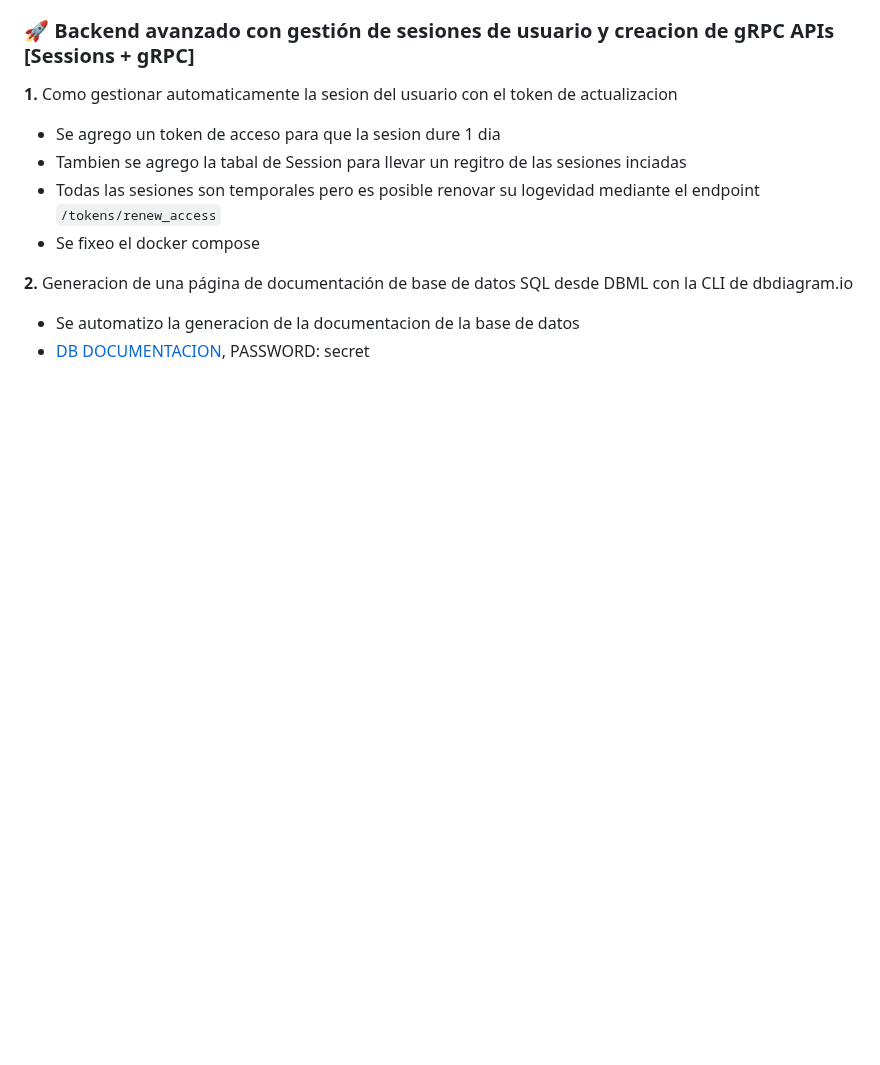
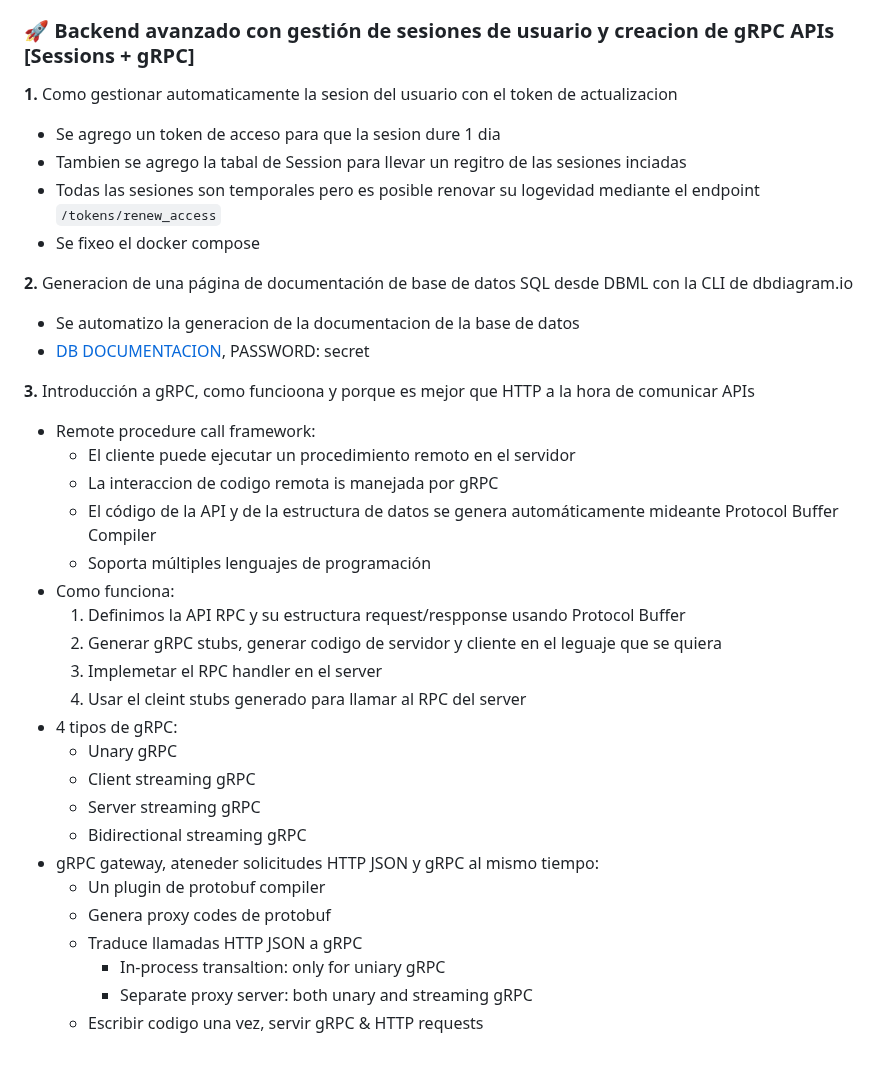
Before and after one commit to valrichter/go-basic-bank, a Markdown page: README.md, the part around the change. Drawn GitHub-style; blank space fills up the shorter version.

```diff
--- a/README.md
+++ b/README.md
@@ -293,3 +293,27 @@ Amplié mis conocimientos aprendiendo a construir y desplegar una aplicación en
 **2.** Generacion de una página de documentación de base de datos SQL desde DBML con la CLI de dbdiagram.io
    - Se automatizo la generacion de la documentacion de la base de datos
    - [DB DOCUMENTACION](https://dbdocs.io/valrichter/go_basic_bank), PASSWORD: secret
+
+**3.** Introducción a gRPC, como funcioona y porque es mejor que HTTP a la hora de comunicar APIs
+   - Remote procedure call framework:
+      - El cliente puede ejecutar un procedimiento remoto en el servidor
+      - La interaccion de codigo remota is manejada por gRPC
+      - El código de la API y de la estructura de datos se genera automáticamente mideante Protocol Buffer Compiler
+      - Soporta múltiples lenguajes de programación
+   - Como funciona:
+      1. Definimos la API RPC y su estructura request/respponse usando Protocol Buffer
+      2. Generar gRPC stubs, generar codigo de servidor y cliente en el leguaje que se quiera
+      3. Implemetar el RPC handler en el server
+      4. Usar el cleint stubs generado para llamar al RPC del server
+   - 4 tipos de gRPC:
+      - Unary gRPC
+      - Client streaming gRPC
+      - Server streaming gRPC
+      - Bidirectional streaming gRPC
+   - gRPC gateway, ateneder solicitudes HTTP JSON y gRPC al mismo tiempo:
+      - Un plugin de protobuf compiler
+      - Genera proxy codes de protobuf
+      - Traduce llamadas HTTP JSON a gRPC
+         - In-process transaltion: only for uniary gRPC
+         - Separate proxy server: both unary and streaming gRPC
+      - Escribir codigo una vez, servir gRPC & HTTP requests
```
